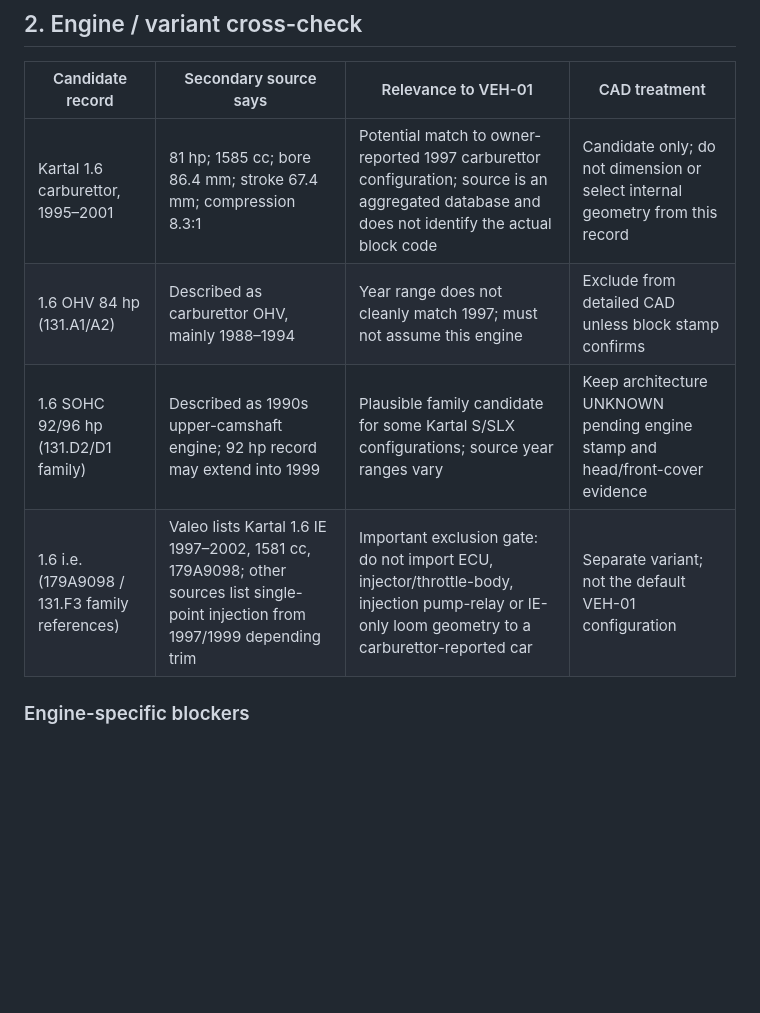
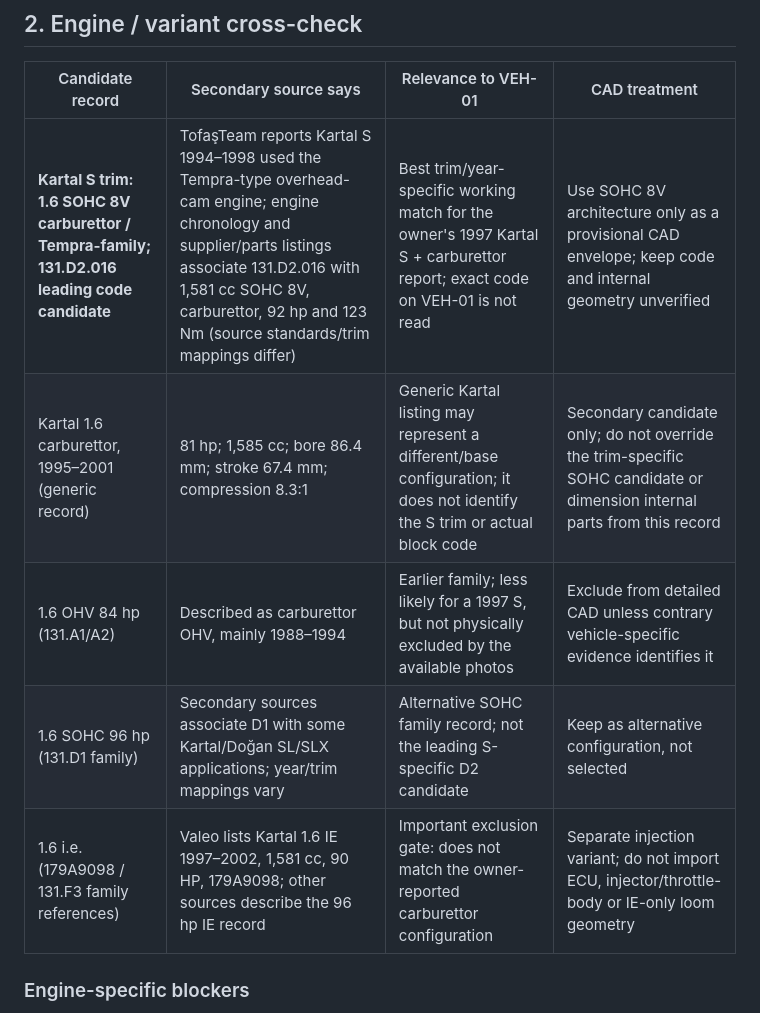
Before and after one commit to cactence-ship-it/jarvis-builds, a Markdown page: kartal-s-twin/docs/SECONDARY_SOURCE_RESEARCH_2026-11-06.md, the part around one of its changes. GitHub-like rendering; blank space fills up the shorter version.

```diff
--- a/kartal-s-twin/docs/SECONDARY_SOURCE_RESEARCH_2026-11-06.md
+++ b/kartal-s-twin/docs/SECONDARY_SOURCE_RESEARCH_2026-11-06.md
@@ -17,10 +31,11 @@
 
 | Candidate record | Secondary source says | Relevance to VEH-01 | CAD treatment |
 |---|---|---|---|
-| Kartal 1.6 carburettor, 1995–2001 | 81 hp; 1585 cc; bore 86.4 mm; stroke 67.4 mm; compression 8.3:1 | Potential match to owner-reported 1997 carburettor configuration; source is an aggregated database and does not identify the actual block code | Candidate only; do not dimension or select internal geometry from this record |
-| 1.6 OHV 84 hp (131.A1/A2) | Described as carburettor OHV, mainly 1988–1994 | Year range does not cleanly match 1997; must not assume this engine | Exclude from detailed CAD unless block stamp confirms |
-| 1.6 SOHC 92/96 hp (131.D2/D1 family) | Described as 1990s upper-camshaft engine; 92 hp record may extend into 1999 | Plausible family candidate for some Kartal S/SLX configurations; source year ranges vary | Keep architecture UNKNOWN pending engine stamp and head/front-cover evidence |
-| 1.6 i.e. (179A9098 / 131.F3 family references) | Valeo lists Kartal 1.6 IE 1997–2002, 1581 cc, 179A9098; other sources list single-point injection from 1997/1999 depending trim | Important exclusion gate: do not import ECU, injector/throttle-body, injection pump-relay or IE-only loom geometry to a carburettor-reported car | Separate variant; not the default VEH-01 configuration |
+| **Kartal S trim: 1.6 SOHC 8V carburettor / Tempra-family; 131.D2.016 leading code candidate** | TofaşTeam reports Kartal S 1994–1998 used the Tempra-type overhead-cam engine; engine chronology and supplier/parts listings associate 131.D2.016 with 1,581 cc SOHC 8V, carburettor, 92 hp and 123 Nm (source standards/trim mappings differ) | Best trim/year-specific working match for the owner's 1997 Kartal S + carburettor report; exact code on VEH-01 is not read | Use SOHC 8V architecture only as a provisional CAD envelope; keep code and internal geometry unverified |
+| Kartal 1.6 carburettor, 1995–2001 (generic record) | 81 hp; 1,585 cc; bore 86.4 mm; stroke 67.4 mm; compression 8.3:1 | Generic Kartal listing may represent a different/base configuration; it does not identify the S trim or actual block code | Secondary candidate only; do not override the trim-specific SOHC candidate or dimension internal parts from this record |
+| 1.6 OHV 84 hp (131.A1/A2) | Described as carburettor OHV, mainly 1988–1994 | Earlier family; less likely for a 1997 S, but not physically excluded by the available photos | Exclude from detailed CAD unless contrary vehicle-specific evidence identifies it |
+| 1.6 SOHC 96 hp (131.D1 family) | Secondary sources associate D1 with some Kartal/Doğan SL/SLX applications; year/trim mappings vary | Alternative SOHC family record; not the leading S-specific D2 candidate | Keep as alternative configuration, not selected |
+| 1.6 i.e. (179A9098 / 131.F3 family references) | Valeo lists Kartal 1.6 IE 1997–2002, 1,581 cc, 90 HP, 179A9098; other sources describe the 96 hp IE record | Important exclusion gate: does not match the owner-reported carburettor configuration | Separate injection variant; do not import ECU, injector/throttle-body or IE-only loom geometry |
 
 ### Engine-specific blockers
 
```
Also changed, not shown: other parts of kartal-s-twin/docs/SECONDARY_SOURCE_RESEARCH_2026-11-06.md (+16 -2 lines).
